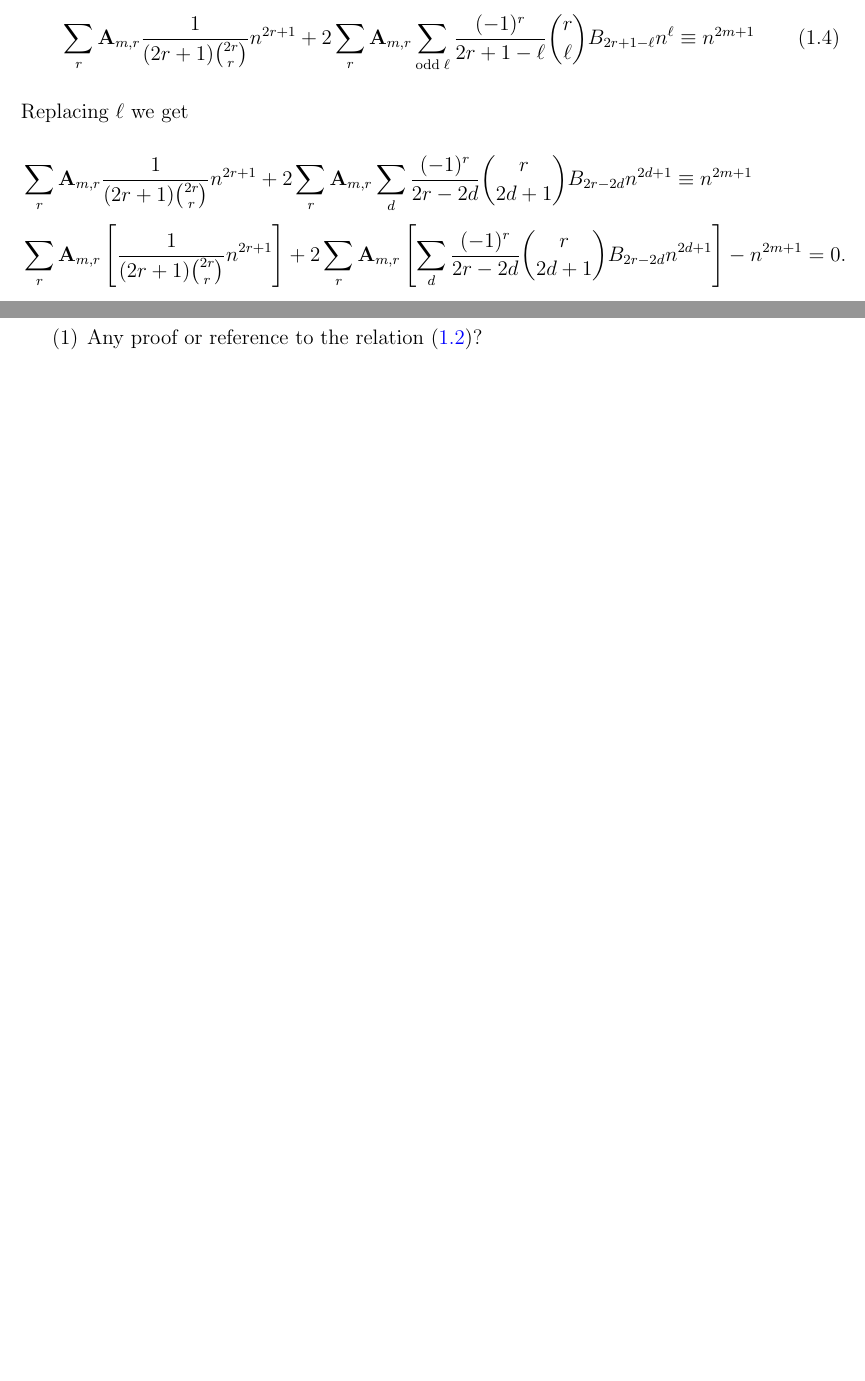
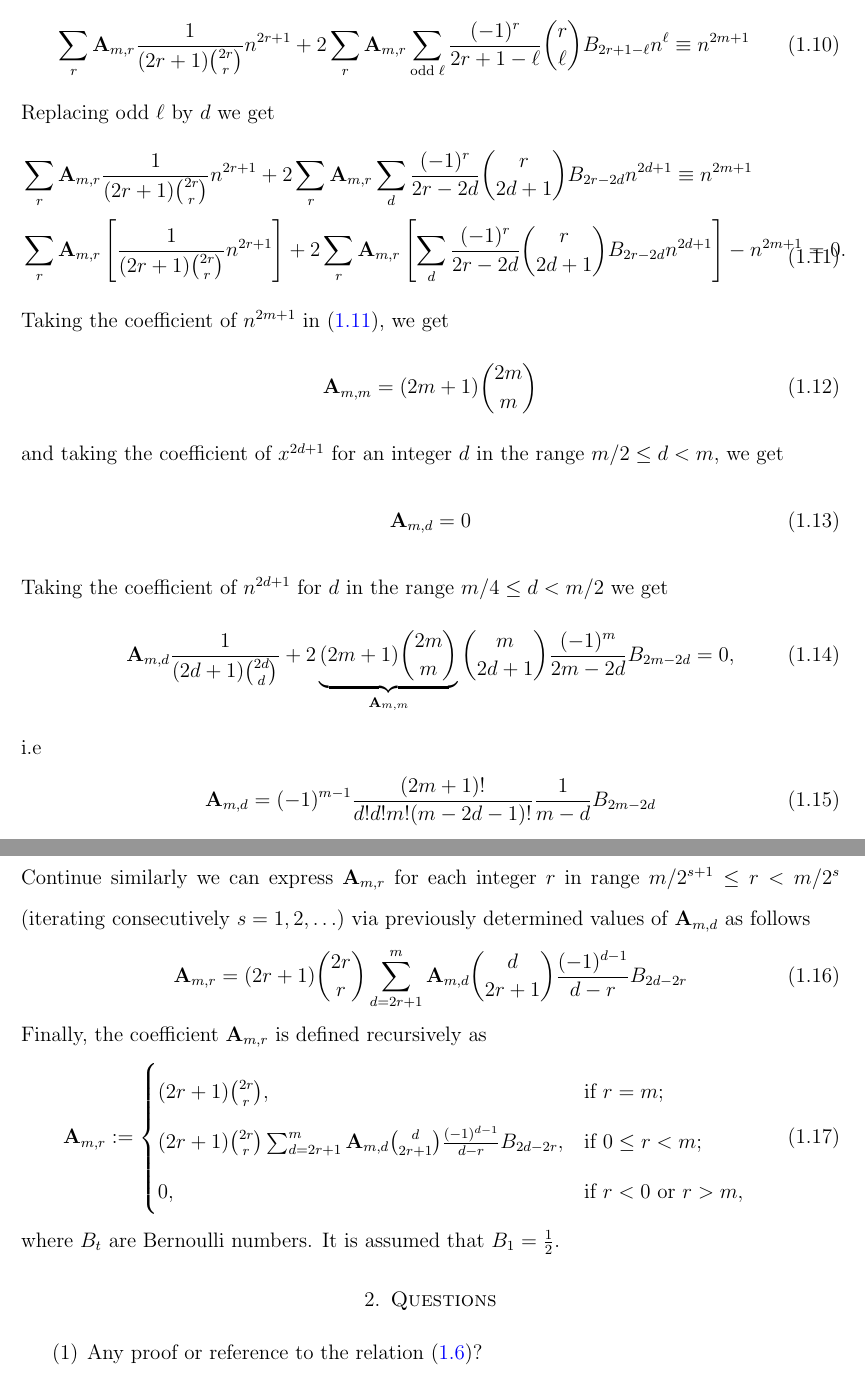
Before and after one commit to kolosovpetro/PolynomialIdentityInvolvingBTandFaulhaber, a LaTeX paper (src/CoefficientsADerivation.tex, which reads src/sections/introduction.tex): two parts of pages 3 and 4 of 4 before the commit and two parts of pages 4 and 5 of 5 after it, joined at a grey line, cut so that both start at the same text, the shorter picture padded with empty space. Compiled offline with pdfLaTeX.

Commit message:
work in progress

```diff
--- a/src/sections/introduction.tex
+++ b/src/sections/introduction.tex
@@ -80,8 +91,8 @@ Using the definition of $\coeffA{m}{r}$, we obtain the following identity for po
     + 2 \sum_{r} \coeffA{m}{r} \sum_{\mathrm{odd \; \ell}} \frac{(-1)^r}{2r+1-\ell} \binom{r}{\ell} \bernoulli{2r+1-\ell} n^{\ell}
     \equiv n^{2m+1}
 \end{equation}
-Replacing $\ell$ we get
-\begin{equation*}
+Replacing odd $\ell$ by $d$ we get
+\begin{equation}
     \begin{split}
         &\sum_{r} \coeffA{m}{r} \frac{1}{(2r+1) \binom{2r}r} n^{2r+1}
         + 2 \sum_{r} \coeffA{m}{r} \sum_{d} \frac{(-1)^r}{2r-2d} \binom{r}{2d+1} \bernoulli{2r-2d} n^{2d+1}
@@ -89,8 +100,46 @@ Replacing $\ell$ we get
         &\sum_{r} \coeffA{m}{r} \left[ \frac{1}{(2r+1) \binom{2r}r} n^{2r+1} \right]
         + 2 \sum_{r} \coeffA{m}{r} \left[ \sum_{d} \frac{(-1)^r}{2r-2d} \binom{r}{2d+1} \bernoulli{2r-2d} n^{2d+1} \right]
         - n^{2m+1} = 0.
-    \end{split}
-\end{equation*}
+    \end{split}\label{eq:equation7}
+\end{equation}
+Taking the coefficient of $n^{2m+1}$ in~\eqref{eq:equation7}, we get
+\begin{equation}
+    \coeffA{m}{m} = (2m+1)\binom{2m}{m}\label{eq:equation8}
+\end{equation}
+and taking the coefficient of $x^{2d+1}$ for an integer $d$ in the range $m/2 \leq d < m$, we get
+\begin{equation}
+    \coeffA{m}{d} = 0\label{eq:equation9}
+\end{equation}
+Taking the coefficient of $n^{2d+1}$ for $d$ in the range $m/4 \leq d < m/2$ we get
+\begin{equation}
+    \coeffA{m}{d} \frac{1}{(2d+1) \binom{2d}{d}}
+    +2 \underbrace{(2m+1) \binom{2m}{m}}_{\coeffA{m}{m}} \binom{m}{2d+1} \frac{(-1)^m}{2m-2d} \bernoulli{2m-2d} = 0,\label{eq:equation10}
+\end{equation}
+i.e
+\begin{equation}
+    \coeffA{m}{d} = (-1)^{m-1} \frac{(2m+1)!}{d!d!m!(m-2d-1)!} \frac{1}{m-d} \bernoulli{2m-2d}\label{eq:equation11}
+\end{equation}
+Continue similarly we can express $\coeffA{m}{r}$ for each integer $r$ in range $m/2^{s+1}\leq r < m/2^s$
+(iterating consecutively $s=1,2,\ldots$) via previously determined values of $\coeffA{m}{d}$ as follows
+\begin{equation}
+    \coeffA{m}{r} =
+    (2r+1) \binom{2r}{r} \sum_{d=2r+1}^{m} \coeffA{m}{d} \binom{d}{2r+1} \frac{(-1)^{d-1}}{d-r}
+    \bernoulli{2d-2r}\label{eq:equation12}
+\end{equation}
+Finally, the coefficient $\coeffA{m}{r}$ is defined recursively as
+\begin{equation}
+    \label{eq:def_coeff_a}
+    \coeffA{m}{r} \colonequals
+    \begin{cases}
+    (2r+1)
+        \binom{2r}{r}, & \text{if } r=m; \\
+        (2r+1) \binom{2r}{r} \sum_{d=2r+1}^{m} \coeffA{m}{d} \binom{d}{2r+1} \frac{(-1)^{d-1}}{d-r}
+        \bernoulli{2d-2r}, & \text{if } 0 \leq r<m; \\
+        0, & \text{if } r<0 \text{ or } r>m,
+    \end{cases}
+\end{equation}
+where $\bernoulli{t}$ are Bernoulli numbers.
+It is assumed that $\bernoulli{1}=\frac{1}{2}$.
 %Consider the case $r=m$
 %\begin{equation*}
 %    \coeffA{m}{m} \left[ \frac{1}{(2m+1) \binom{2m}{m}} n^{2r+1} \right]
```
Also changed, not shown: src/CoefficientsADerivation.tex (+6 -8 lines), out/CoefficientsADerivation.pdf, src/sections/introduction.tex (51 more changed lines).
